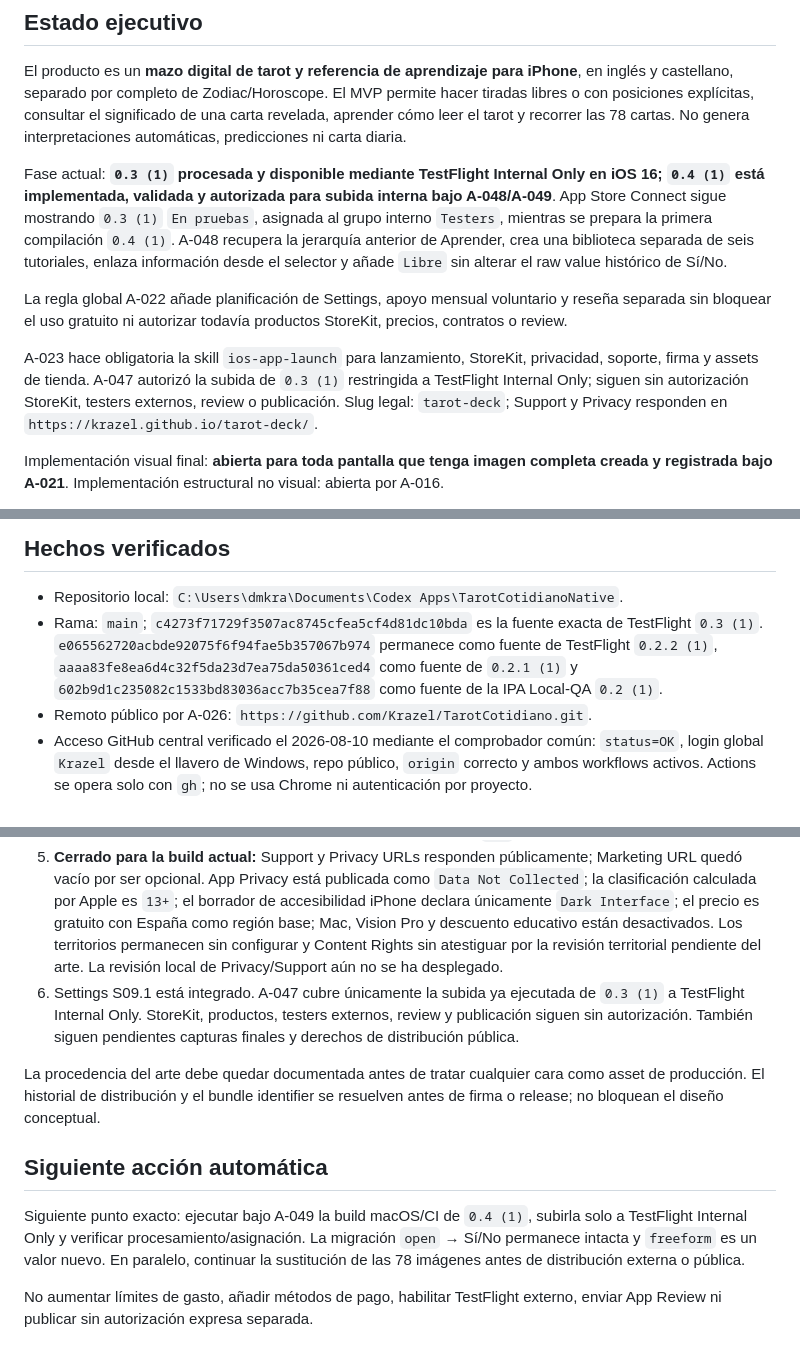
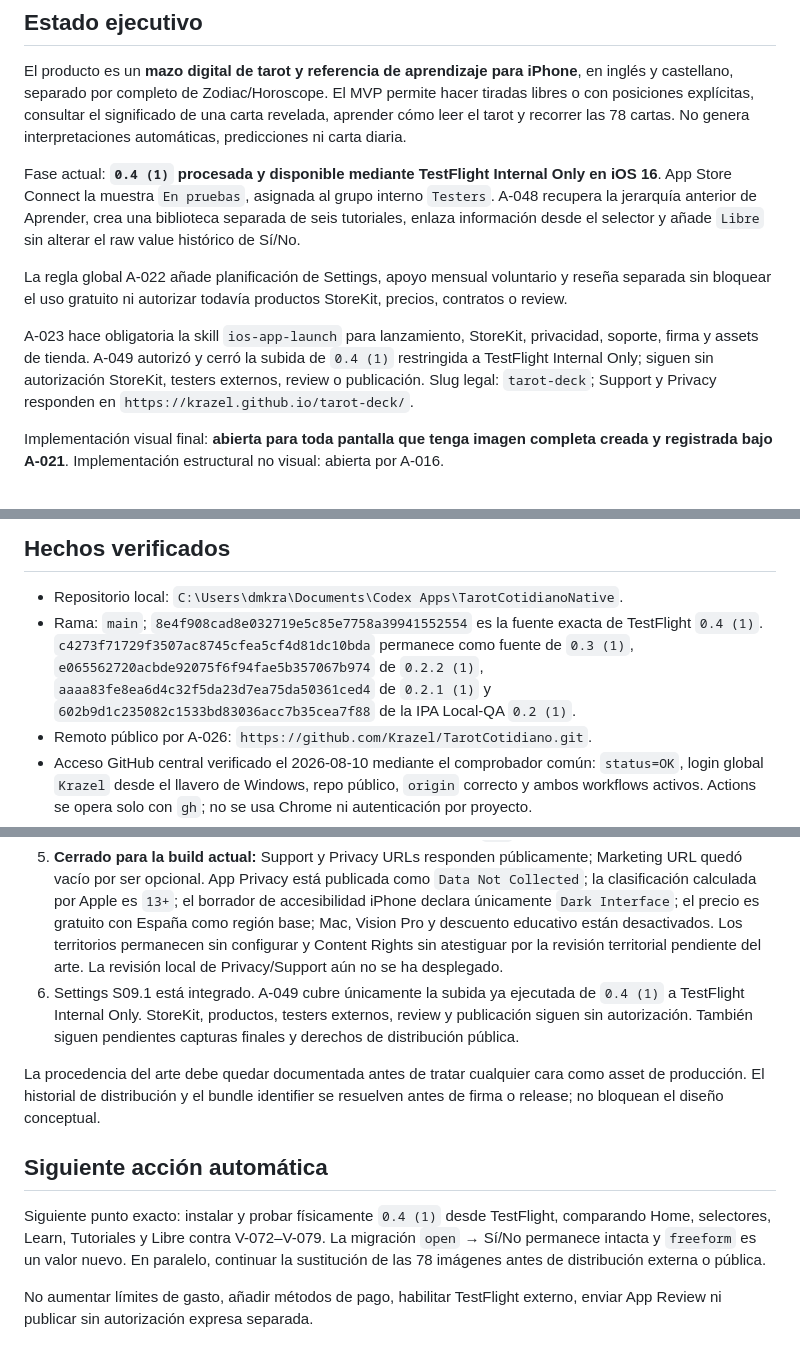
Before and after one commit to Krazel/TarotCotidiano, a Markdown page: STATUS.md, 3 parts joined by grey strips. Drawn GitHub-style.

Commit message:
Record Tarot 0.4 TestFlight delivery

```diff
--- a/STATUS.md
+++ b/STATUS.md
@@ -6,11 +6,11 @@ Actualizado: 2026-08-11
 
 El producto es un **mazo digital de tarot y referencia de aprendizaje para iPhone**, en inglés y castellano, separado por completo de Zodiac/Horoscope. El MVP permite hacer tiradas libres o con posiciones explícitas, consultar el significado de una carta revelada, aprender cómo leer el tarot y recorrer las 78 cartas. No genera interpretaciones automáticas, predicciones ni carta diaria.
 
-Fase actual: **`0.3 (1)` procesada y disponible mediante TestFlight Internal Only en iOS 16; `0.4 (1)` está implementada, validada y autorizada para subida interna bajo A-048/A-049**. App Store Connect sigue mostrando `0.3 (1)` `En pruebas`, asignada al grupo interno `Testers`, mientras se prepara la primera compilación `0.4 (1)`. A-048 recupera la jerarquía anterior de Aprender, crea una biblioteca separada de seis tutoriales, enlaza información desde el selector y añade `Libre` sin alterar el raw value histórico de Sí/No.
+Fase actual: **`0.4 (1)` procesada y disponible mediante TestFlight Internal Only en iOS 16**. App Store Connect la muestra `En pruebas`, asignada al grupo interno `Testers`. A-048 recupera la jerarquía anterior de Aprender, crea una biblioteca separada de seis tutoriales, enlaza información desde el selector y añade `Libre` sin alterar el raw value histórico de Sí/No.
 
 La regla global A-022 añade planificación de Settings, apoyo mensual voluntario y reseña separada sin bloquear el uso gratuito ni autorizar todavía productos StoreKit, precios, contratos o review.
 
-A-023 hace obligatoria la skill `ios-app-launch` para lanzamiento, StoreKit, privacidad, soporte, firma y assets de tienda. A-047 autorizó la subida de `0.3 (1)` restringida a TestFlight Internal Only; siguen sin autorización StoreKit, testers externos, review o publicación. Slug legal: `tarot-deck`; Support y Privacy responden en `https://krazel.github.io/tarot-deck/`.
+A-023 hace obligatoria la skill `ios-app-launch` para lanzamiento, StoreKit, privacidad, soporte, firma y assets de tienda. A-049 autorizó y cerró la subida de `0.4 (1)` restringida a TestFlight Internal Only; siguen sin autorización StoreKit, testers externos, review o publicación. Slug legal: `tarot-deck`; Support y Privacy responden en `https://krazel.github.io/tarot-deck/`.
 
 Implementación visual final: **abierta para toda pantalla que tenga imagen completa creada y registrada bajo A-021**. Implementación estructural no visual: abierta por A-016.
 
@@ -37,7 +37,7 @@ La pausa global terminó el 2026-08-10. Antes de reanudar se verificó que el ar
 ## Hechos verificados
 
 - Repositorio local: `C:\Users\dmkra\Documents\Codex Apps\TarotCotidianoNative`.
-- Rama: `main`; `c4273f71729f3507ac8745cfea5cf4d81dc10bda` es la fuente exacta de TestFlight `0.3 (1)`. `e065562720acbde92075f6f94fae5b357067b974` permanece como fuente de TestFlight `0.2.2 (1)`, `aaaa83fe8ea6d4c32f5da23d7ea75da50361ced4` como fuente de `0.2.1 (1)` y `602b9d1c235082c1533bd83036acc7b35cea7f88` como fuente de la IPA Local-QA `0.2 (1)`.
+- Rama: `main`; `8e4f908cad8e032719e5c85e7758a39941552554` es la fuente exacta de TestFlight `0.4 (1)`. `c4273f71729f3507ac8745cfea5cf4d81dc10bda` permanece como fuente de `0.3 (1)`, `e065562720acbde92075f6f94fae5b357067b974` de `0.2.2 (1)`, `aaaa83fe8ea6d4c32f5da23d7ea75da50361ced4` de `0.2.1 (1)` y `602b9d1c235082c1533bd83036acc7b35cea7f88` de la IPA Local-QA `0.2 (1)`.
 - Remoto público por A-026: `https://github.com/Krazel/TarotCotidiano.git`.
 - Acceso GitHub central verificado el 2026-08-10 mediante el comprobador común: `status=OK`, login global `Krazel` desde el llavero de Windows, repo público, `origin` correcto y ambos workflows activos. Actions se opera solo con `gh`; no se usa Chrome ni autenticación por proyecto.
 - El prototipo preservado sigue siendo Expo 53 / React Native 0.79.6 / React 19.
@@ -131,12 +132,12 @@ El modelo y los identificadores deben permitir sustituir en el futuro cada image
 3. **Bloqueo de distribución pública:** sustituir los 78 JPEG por arte propio o un conjunto con licencia/CC0 y cobertura territorial expresa antes de TestFlight externo o App Store. El gate release falla intencionalmente por `candidateOnly/finalAsset/distributionApproved/territorial`; no debe relajarse con el conjunto actual.
 4. **Cerrado:** Apple Developer contiene el App ID explícito `com.krazel.tarotdeck` y App Store Connect contiene la ficha iOS Apple ID `6800144105`, SKU permanente `tarot-deck-ios`, English (U.S.) principal, Español (España) adicional, nombres/subtítulos/descripciones/keywords bilingües, categorías Lifestyle/Reference y acceso ilimitado. `Tarot Deck` no estaba disponible; el nombre provisional reservado es `Tarot Deck: Read & Learn` / `Tarot Deck: Lee y aprende`. La ficha está en preparación, no requiere login y usa publicación manual; Apple creó el tren público inicial `1.0` y no hay build seleccionada.
 5. **Cerrado para la build actual:** Support y Privacy URLs responden públicamente; Marketing URL quedó vacío por ser opcional. App Privacy está publicada como `Data Not Collected`; la clasificación calculada por Apple es `13+`; el borrador de accesibilidad iPhone declara únicamente `Dark Interface`; el precio es gratuito con España como región base; Mac, Vision Pro y descuento educativo están desactivados. Los territorios permanecen sin configurar y Content Rights sin atestiguar por la revisión territorial pendiente del arte. La revisión local de Privacy/Support aún no se ha desplegado.
-6. Settings S09.1 está integrado. A-047 cubre únicamente la subida ya ejecutada de `0.3 (1)` a TestFlight Internal Only. StoreKit, productos, testers externos, review y publicación siguen sin autorización. También siguen pendientes capturas finales y derechos de distribución pública.
+6. Settings S09.1 está integrado. A-049 cubre únicamente la subida ya ejecutada de `0.4 (1)` a TestFlight Internal Only. StoreKit, productos, testers externos, review y publicación siguen sin autorización. También siguen pendientes capturas finales y derechos de distribución pública.
 
 La procedencia del arte debe quedar documentada antes de tratar cualquier cara como asset de producción. El historial de distribución y el bundle identifier se resuelven antes de firma o release; no bloquean el diseño conceptual.
 
 ## Siguiente acción automática
 
-Siguiente punto exacto: ejecutar bajo A-049 la build macOS/CI de `0.4 (1)`, subirla solo a TestFlight Internal Only y verificar procesamiento/asignación. La migración `open` → Sí/No permanece intacta y `freeform` es un valor nuevo. En paralelo, continuar la sustitución de las 78 imágenes antes de distribución externa o pública.
+Siguiente punto exacto: instalar y probar físicamente `0.4 (1)` desde TestFlight, comparando Home, selectores, Learn, Tutoriales y Libre contra V-072–V-079. La migración `open` → Sí/No permanece intacta y `freeform` es un valor nuevo. En paralelo, continuar la sustitución de las 78 imágenes antes de distribución externa o pública.
 
 No aumentar límites de gasto, añadir métodos de pago, habilitar TestFlight externo, enviar App Review ni publicar sin autorización expresa separada.
```
Also changed, not shown: other parts of STATUS.md (+2 -1 lines), DECISIONS.md (+1 -1 lines).
